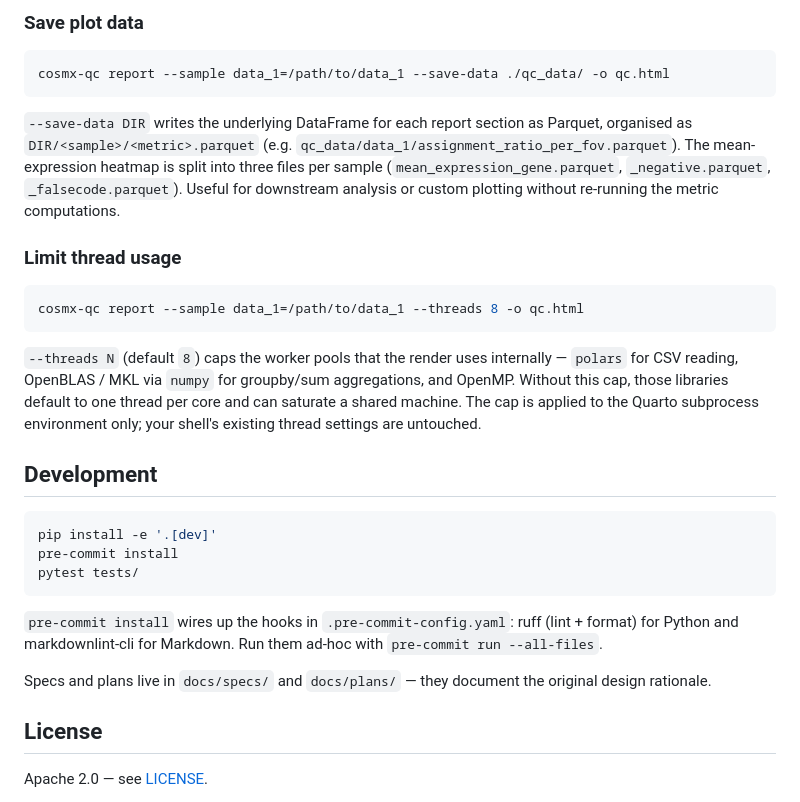
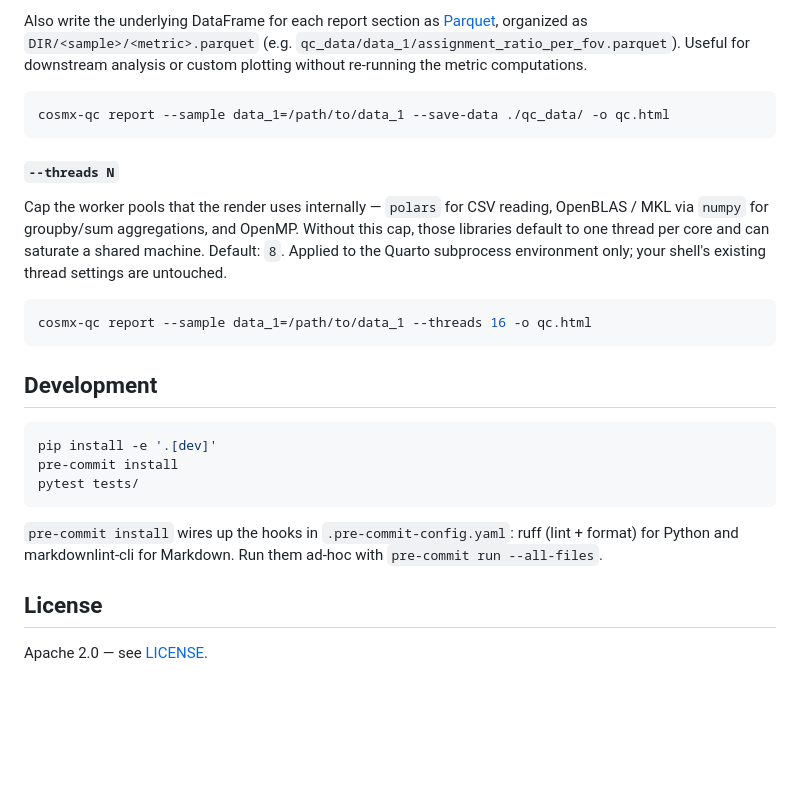
Before and after one commit to wuwenrui555/cosmx-qc, a Markdown page: README.md, the part around one of its changes. Drawn GitHub-style; blank space fills up the shorter version.

````diff
--- a/README.md
+++ b/README.md
@@ -80,19 +110,17 @@ cosmx-qc report --sample data_1=/path/to/data_1 --n-rows 100000 -o head.html
 
-### Save plot data
+Also write the underlying DataFrame for each report section as [Parquet](https://parquet.apache.org/), organized as `DIR/<sample>/<metric>.parquet` (e.g. `qc_data/data_1/assignment_ratio_per_fov.parquet`).  Useful for downstream analysis or custom plotting without re-running the metric computations.
 
 ```bash
 cosmx-qc report --sample data_1=/path/to/data_1 --save-data ./qc_data/ -o qc.html
 ```
 
-`--save-data DIR` writes the underlying DataFrame for each report section as Parquet, organised as `DIR/<sample>/<metric>.parquet` (e.g. `qc_data/data_1/assignment_ratio_per_fov.parquet`). The mean-expression heatmap is split into three files per sample (`mean_expression_gene.parquet`, `_negative.parquet`, `_falsecode.parquet`). Useful for downstream analysis or custom plotting without re-running the metric computations.
+#### `--threads N`
 
-### Limit thread usage
+Cap the worker pools that the render uses internally — `polars` for CSV reading, OpenBLAS / MKL via `numpy` for groupby/sum aggregations, and OpenMP. Without this cap, those libraries default to one thread per core and can saturate a shared machine. Default: `8`. Applied to the Quarto subprocess environment only; your shell's existing thread settings are untouched.
 
 ```bash
-cosmx-qc report --sample data_1=/path/to/data_1 --threads 8 -o qc.html
+cosmx-qc report --sample data_1=/path/to/data_1 --threads 16 -o qc.html
 ```
-
-`--threads N` (default `8`) caps the worker pools that the render uses internally — `polars` for CSV reading, OpenBLAS / MKL via `numpy` for groupby/sum aggregations, and OpenMP. Without this cap, those libraries default to one thread per core and can saturate a shared machine. The cap is applied to the Quarto subprocess environment only; your shell's existing thread settings are untouched.
 
 ## Development
 
@@ -104,8 +132,6 @@ pytest tests/
 
 `pre-commit install` wires up the hooks in `.pre-commit-config.yaml`: ruff (lint + format) for Python and markdownlint-cli for Markdown. Run them ad-hoc with `pre-commit run --all-files`.
 
-Specs and plans live in `docs/specs/` and `docs/plans/` — they document the original design rationale.
-
 ## License
 
 Apache 2.0 — see [LICENSE](LICENSE).
````
Also changed, not shown: other parts of README.md (+43 -13 lines).
